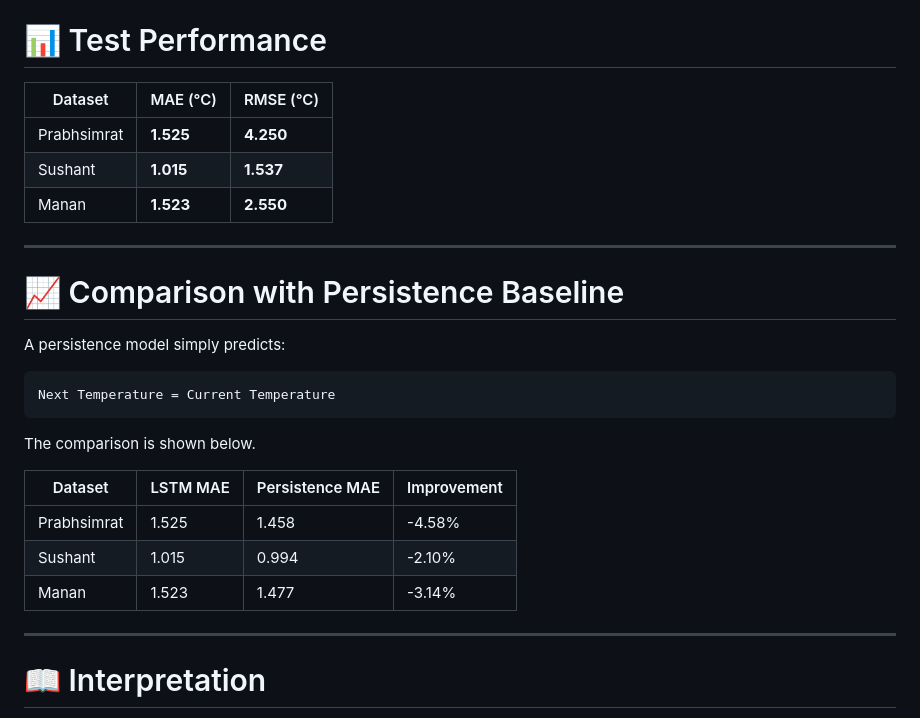
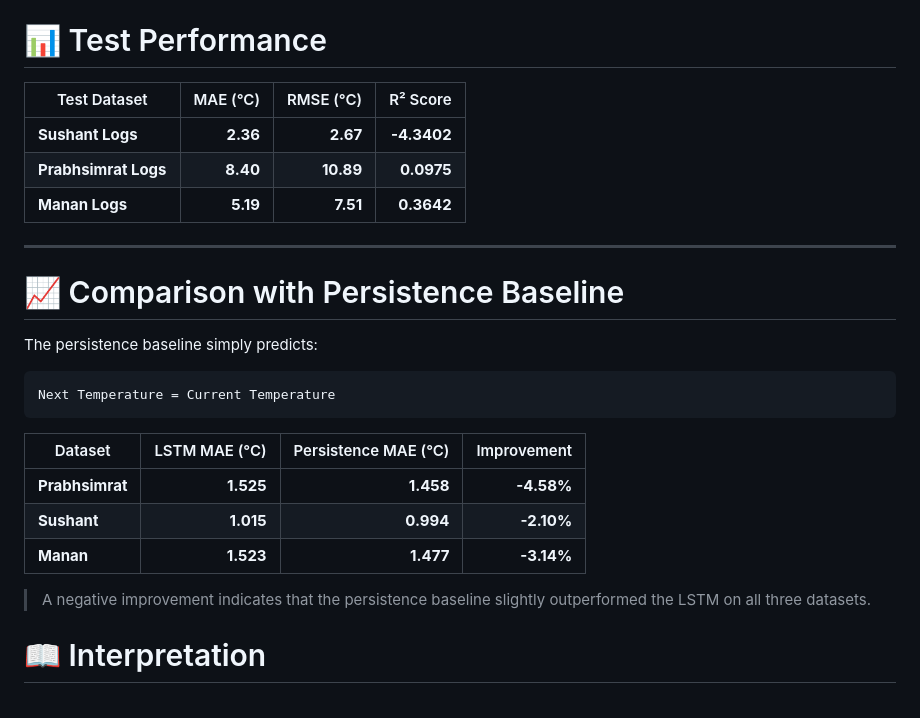
Before and after one commit to Rehnoor-Aulakh/Thermal-Aware-Load-Balancer, a Markdown page: LSTM/README.md, the part around the change. GitHub-like rendering.

Commit message:
changes of test performance and persistence baseline

````diff
--- a/LSTM/README.md
+++ b/LSTM/README.md
@@ -167,31 +167,29 @@ This indicates only **mild overfitting**, suggesting that the model generalizes
 
 # 📊 Test Performance
 
-| Dataset | MAE (°C) | RMSE (°C) |
-|----------|---------|-----------|
-| Prabhsimrat | **1.525** | **4.250** |
-| Sushant | **1.015** | **1.537** |
-| Manan | **1.523** | **2.550** |
+| Test Dataset | MAE (°C) | RMSE (°C) | R² Score |
+|--------------|---------:|----------:|---------:|
+| **Sushant Logs** | **2.36** | **2.67** | **-4.3402** |
+| **Prabhsimrat Logs** | **8.40** | **10.89** | **0.0975** |
+| **Manan Logs** | **5.19** | **7.51** | **0.3642** |
 
 ---
 
 # 📈 Comparison with Persistence Baseline
 
-A persistence model simply predicts:
+The persistence baseline simply predicts:
 
 ```
 Next Temperature = Current Temperature
 ```
 
-The comparison is shown below.
+| Dataset | LSTM MAE (°C) | Persistence MAE (°C) | Improvement |
+|----------|--------------:|---------------------:|------------:|
+| **Prabhsimrat** | **1.525** | **1.458** | **-4.58%** |
+| **Sushant** | **1.015** | **0.994** | **-2.10%** |
+| **Manan** | **1.523** | **1.477** | **-3.14%** |
 
-| Dataset | LSTM MAE | Persistence MAE | Improvement |
-|----------|-----------|-----------------|-------------|
-| Prabhsimrat | 1.525 | 1.458 | -4.58% |
-| Sushant | 1.015 | 0.994 | -2.10% |
-| Manan | 1.523 | 1.477 | -3.14% |
-
----
+> A negative improvement indicates that the persistence baseline slightly outperformed the LSTM on all three datasets.
 
 # 📖 Interpretation
 
````
